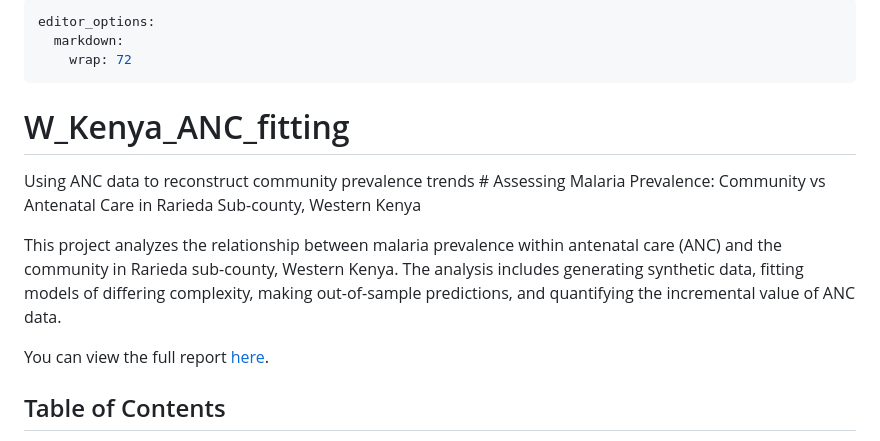
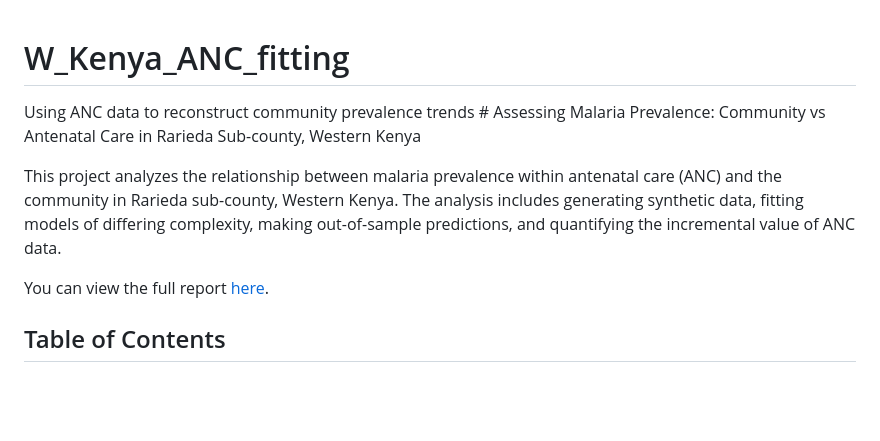
Before and after one commit to patrickgtwalker/W_Kenya_ANC_fitting, a Markdown page: README.md, the part around the change printed below. GitHub-like rendering; blank space fills up the shorter version.

```diff
--- a/README.md
+++ b/README.md
@@ -1,9 +1,3 @@
----
-editor_options:
-  markdown:
-    wrap: 72
----
-
 # W_Kenya_ANC_fitting
 
 Using ANC data to reconstruct community prevalence trends \# Assessing
```
Also changed, not shown: other parts of README.md (+1 -1 lines).
